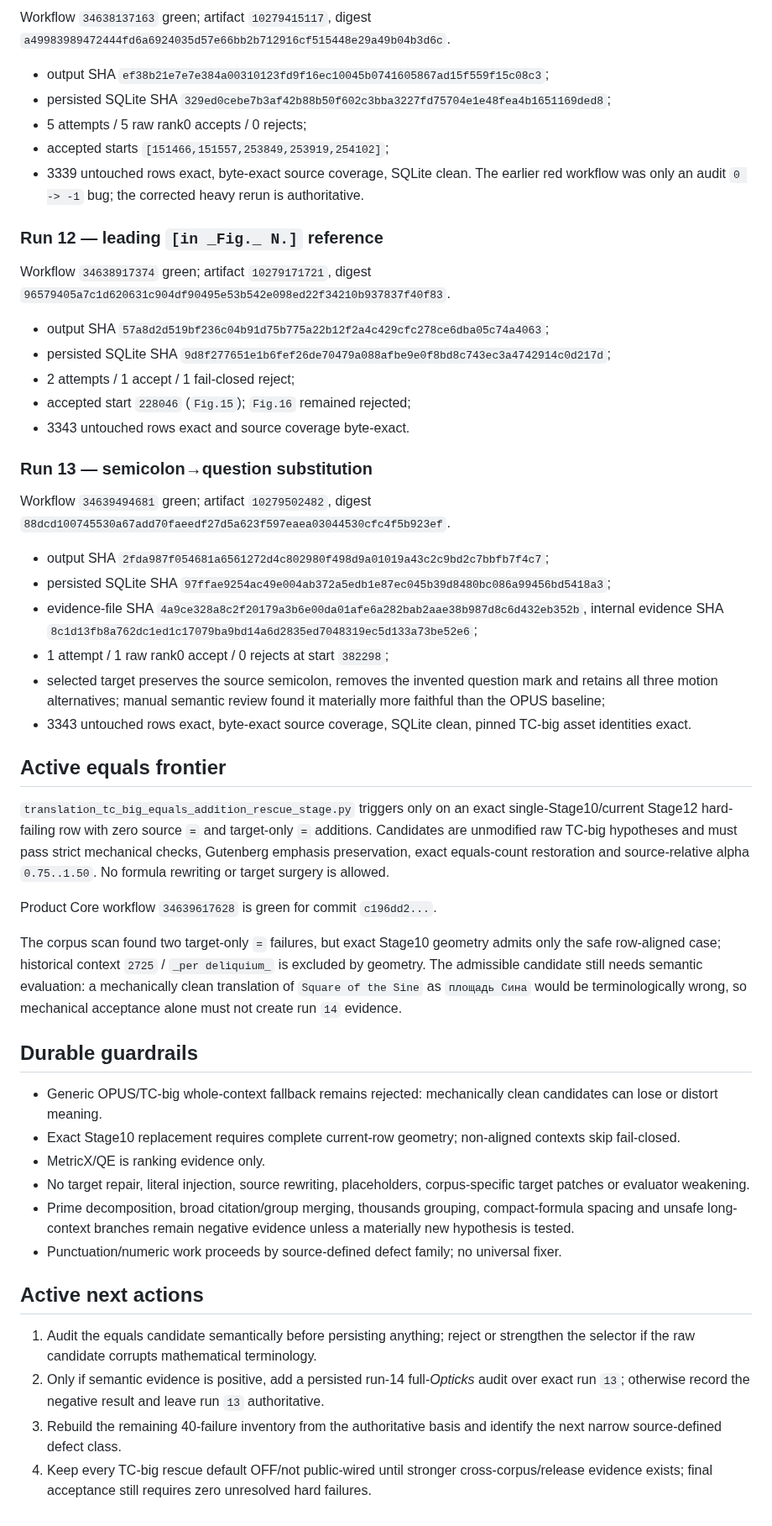
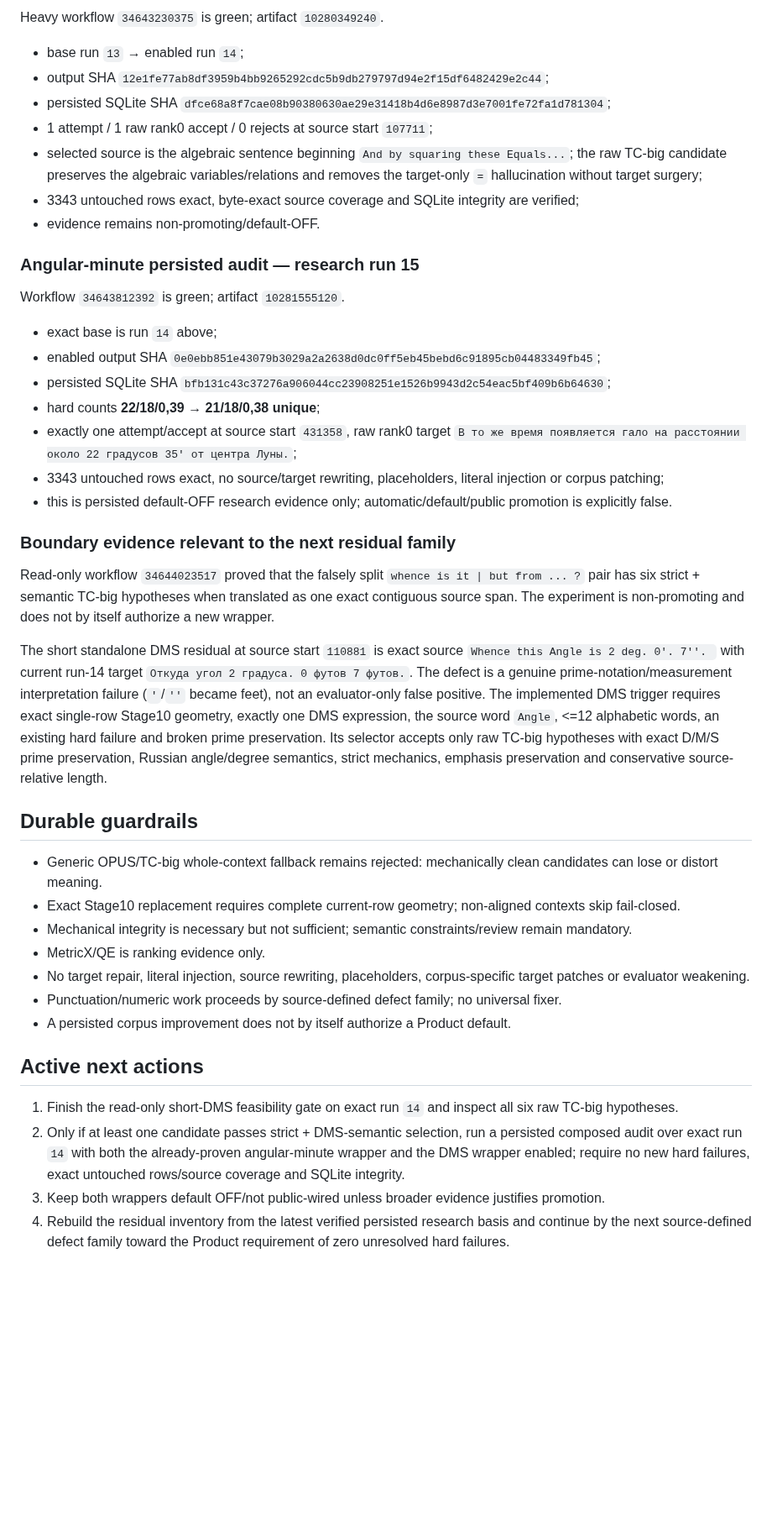
Before and after one commit to oss-lk/gerkonkv-site, a Markdown page: PROJECT_STATE.md, the part around one of its changes. Shown at 84% size. Rendered like a GitHub page; blank space fills up the shorter version.

Commit message:
Synchronize L1 through short DMS feasibility

```diff
--- a/PROJECT_STATE.md
+++ b/PROJECT_STATE.md
@@ -52,51 +54,43 @@ Persisted progression:
 
-Workflow `34638137163` green; artifact `10279415117`, digest `a49983989472444fd6a6924035d57e66bb2b712916cf515448e29a49b04b3d6c`.
-- output SHA `ef38b21e7e7e384a00310123fd9f16ec10045b0741605867ad15f559f15c08c3`;
-- persisted SQLite SHA `329ed0cebe7b3af42b88b50f602c3bba3227fd75704e1e48fea4b1651169ded8`;
-- 5 attempts / 5 raw rank0 accepts / 0 rejects;
-- accepted starts `[151466,151557,253849,253919,254102]`;
-- 3339 untouched rows exact, byte-exact source coverage, SQLite clean.
-The earlier red workflow was only an audit `0 -> -1` bug; the corrected heavy rerun is authoritative.
+Heavy workflow `34643230375` is green; artifact `10280349240`.
+- base run `13` → enabled run `14`;
+- output SHA `12e1fe77ab8df3959b4bb9265292cdc5b9db279797d94e2f15df6482429e2c44`;
+- persisted SQLite SHA `dfce68a8f7cae08b90380630ae29e31418b4d6e8987d3e7001fe72fa1d781304`;
+- 1 attempt / 1 raw rank0 accept / 0 rejects at source start `107711`;
+- selected source is the algebraic sentence beginning `And by squaring these Equals...`; the raw TC-big candidate preserves the algebraic variables/relations and removes the target-only `=` hallucination without target surgery;
+- 3343 untouched rows exact, byte-exact source coverage and SQLite integrity are verified;
+- evidence remains non-promoting/default-OFF.
 
-### Run 12 — leading `[in _Fig._ N.]` reference
+### Angular-minute persisted audit — research run 15
 
-Workflow `34638917374` green; artifact `10279171721`, digest `96579405a7c1d620631c904df90495e53b542e098ed22f34210b937837f40f83`.
-- output SHA `57a8d2d519bf236c04b91d75b775a22b12f2a4c429cfc278ce6dba05c74a4063`;
-- persisted SQLite SHA `9d8f277651e1b6fef26de70479a088afbe9e0f8bd8c743ec3a4742914c0d217d`;
-- 2 attempts / 1 accept / 1 fail-closed reject;
-- accepted start `228046` (`Fig.15`); `Fig.16` remained rejected;
-- 3343 untouched rows exact and source coverage byte-exact.
+Workflow `34643812392` is green; artifact `10281555120`.
+- exact base is run `14` above;
+- enabled output SHA `0e0ebb851e43079b3029a2a2638d0dc0ff5eb45bebd6c91895cb04483349fb45`;
+- persisted SQLite SHA `bfb131c43c37276a906044cc23908251e1526b9943d2c54eac5bf409b6b64630`;
+- hard counts **22/18/0,39 → 21/18/0,38 unique**;
+- exactly one attempt/accept at source start `431358`, raw rank0 target `В то же время появляется гало на расстоянии около 22 градусов 35' от центра Луны.`;
+- 3343 untouched rows exact, no source/target rewriting, placeholders, literal injection or corpus patching;
+- this is persisted default-OFF research evidence only; automatic/default/public promotion is explicitly false.
 
-### Run 13 — semicolon→question substitution
+### Boundary evidence relevant to the next residual family
 
-Workflow `34639494681` green; artifact `10279502482`, digest `88dcd100745530a67add70faeedf27d5a623f597eaea03044530cfc4f5b923ef`.
-- output SHA `2fda987f054681a6561272d4c802980f498d9a01019a43c2c9bd2c7bbfb7f4c7`;
-- persisted SQLite SHA `97ffae9254ac49e004ab372a5edb1e87ec045b39d8480bc086a99456bd5418a3`;
-- evidence-file SHA `4a9ce328a8c2f20179a3b6e00da01afe6a282bab2aae38b987d8c6d432eb352b`, internal evidence SHA `8c1d13fb8a762dc1ed1c17079ba9bd14a6d2835ed7048319ec5d133a73be52e6`;
-- 1 attempt / 1 raw rank0 accept / 0 rejects at start `382298`;
-- selected target preserves the source semicolon, removes the invented question mark and retains all three motion alternatives; manual semantic review found it materially more faithful than the OPUS baseline;
-- 3343 untouched rows exact, byte-exact source coverage, SQLite clean, pinned TC-big asset identities exact.
+Read-only workflow `34644023517` proved that the falsely split `whence is it | but from ... ?` pair has six strict + semantic TC-big hypotheses when translated as one exact contiguous source span. The experiment is non-promoting and does not by itself authorize a new wrapper.
 
-## Active equals frontier
-
-`translation_tc_big_equals_addition_rescue_stage.py` triggers only on an exact single-Stage10/current Stage12 hard-failing row with zero source `=` and target-only `=` additions. Candidates are unmodified raw TC-big hypotheses and must pass strict mechanical checks, Gutenberg emphasis preservation, exact equals-count restoration and source-relative alpha `0.75..1.50`. No formula rewriting or target surgery is allowed.
-
-Product Core workflow `34639617628` is green for commit `c196dd2...`.
-
-The corpus scan found two target-only `=` failures, but exact Stage10 geometry admits only the safe row-aligned case; historical context `2725` / `_per deliquium_` is excluded by geometry. The admissible candidate still needs semantic evaluation: a mechanically clean translation of `Square of the Sine` as `площадь Сина` would be terminologically wrong, so mechanical acceptance alone must not create run `14` evidence.
+The short standalone DMS residual at source start `110881` is exact source `Whence this Angle is 2 deg. 0'. 7''. ` with current run-14 target `Откуда угол 2 градуса. 0 футов 7 футов.`. The defect is a genuine prime-notation/measurement interpretation failure (`'`/`''` became feet), not an evaluator-only false positive. The implemented DMS trigger requires exact single-row Stage10 geometry, exactly one DMS expression, the source word `Angle`, <=12 alphabetic words, an existing hard failure and broken prime preservation. Its selector accepts only raw TC-big hypotheses with exact D/M/S prime preservation, Russian angle/degree semantics, strict mechanics, emphasis preservation and conservative source-relative length.
 
 ## Durable guardrails
 
 - Generic OPUS/TC-big whole-context fallback remains rejected: mechanically clean candidates can lose or distort meaning.
 - Exact Stage10 replacement requires complete current-row geometry; non-aligned contexts skip fail-closed.
+- Mechanical integrity is necessary but not sufficient; semantic constraints/review remain mandatory.
 - MetricX/QE is ranking evidence only.
 - No target repair, literal injection, source rewriting, placeholders, corpus-specific target patches or evaluator weakening.
-- Prime decomposition, broad citation/group merging, thousands grouping, compact-formula spacing and unsafe long-context branches remain negative evidence unless a materially new hypothesis is tested.
 - Punctuation/numeric work proceeds by source-defined defect family; no universal fixer.
+- A persisted corpus improvement does not by itself authorize a Product default.
 
 ## Active next actions
 
-1. Audit the equals candidate semantically before persisting anything; reject or strengthen the selector if the raw candidate corrupts mathematical terminology.
-2. Only if semantic evidence is positive, add a persisted run-14 full-*Opticks* audit over exact run `13`; otherwise record the negative result and leave run `13` authoritative.
-3. Rebuild the remaining 40-failure inventory from the authoritative basis and identify the next narrow source-defined defect class.
-4. Keep every TC-big rescue default OFF/not public-wired until stronger cross-corpus/release evidence exists; final acceptance still requires zero unresolved hard failures.
+1. Finish the read-only short-DMS feasibility gate on exact run `14` and inspect all six raw TC-big hypotheses.
+2. Only if at least one candidate passes strict + DMS-semantic selection, run a persisted composed audit over exact run `14` with both the already-proven angular-minute wrapper and the DMS wrapper enabled; require no new hard failures, exact untouched rows/source coverage and SQLite integrity.
+3. Keep both wrappers default OFF/not public-wired unless broader evidence justifies promotion.
+4. Rebuild the residual inventory from the latest verified persisted research basis and continue by the next source-defined defect family toward the Product requirement of zero unresolved hard failures.
```
Also changed, not shown: other parts of PROJECT_STATE.md (+15 -13 lines).
